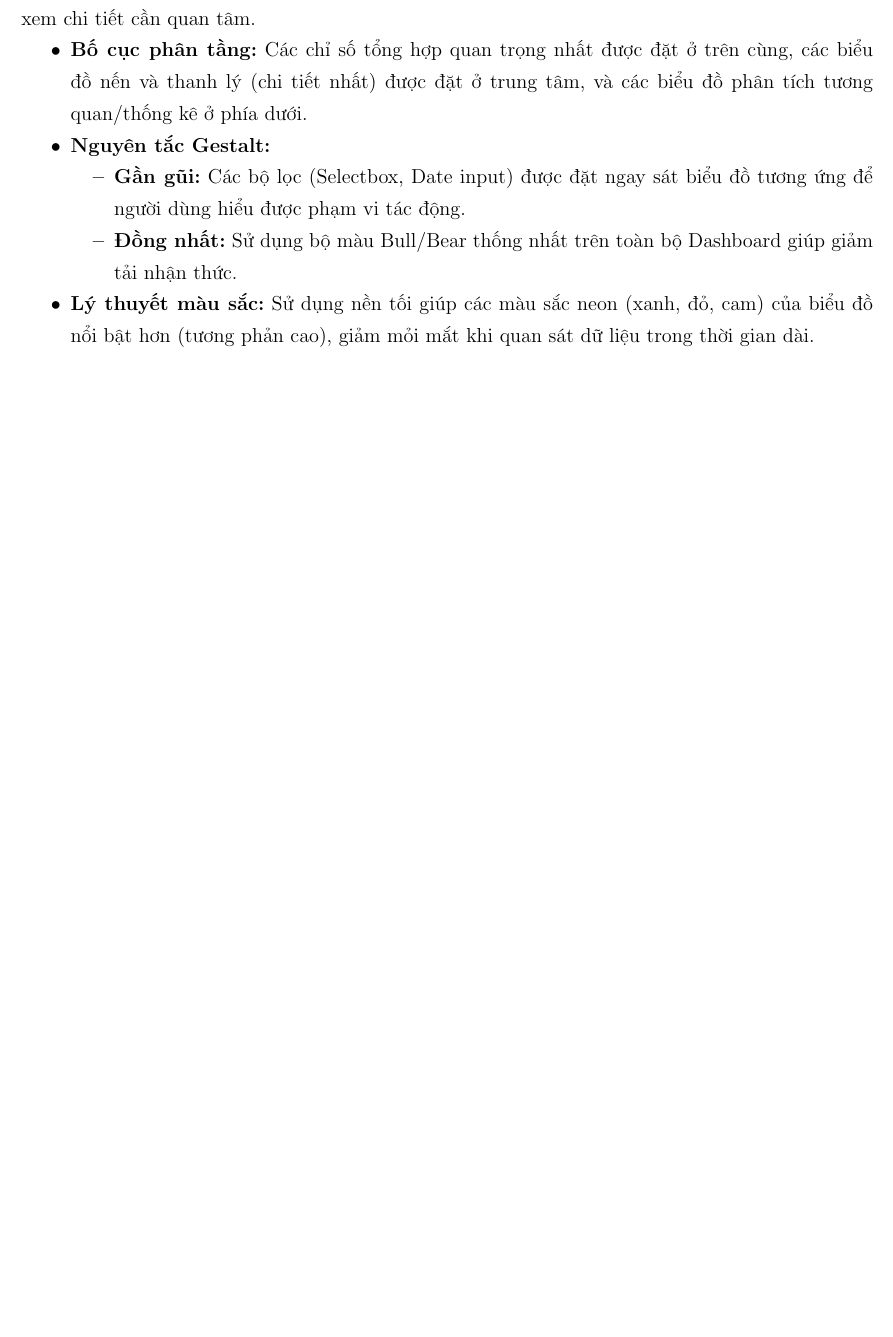
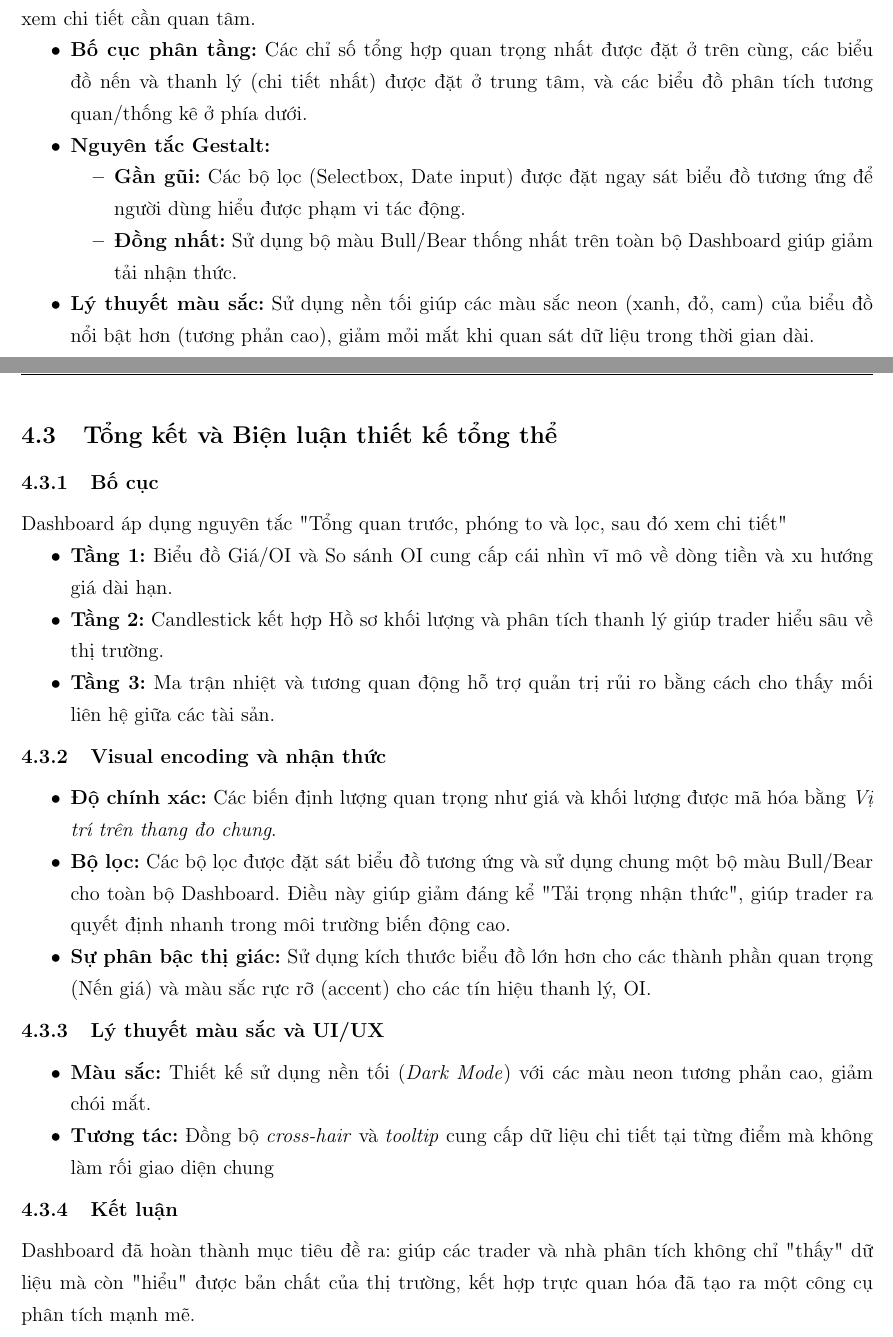
Before and after one commit to n3sfan/MidtermDVReport, a LaTeX document (main.tex, which reads content/section/04.tex): part of page 15 of 16 before the commit and two parts of pages 15 and 16 of 17 after it, the two joined at a grey line, cut so that both start at the same text, the shorter picture padded with empty space. Compiled offline with pdfLaTeX.

Commit message:
nhận xét

```diff
--- a/content/section/04.tex
+++ b/content/section/04.tex
@@ -164,3 +164,29 @@ Dashboard được thiết kế theo nguyên tắc: tổng quan trước, phóng
     \end{itemize}
     \item \textbf{Lý thuyết màu sắc:} Sử dụng nền tối giúp các màu sắc neon (xanh, đỏ, cam) của biểu đồ nổi bật hơn (tương phản cao), giảm mỏi mắt khi quan sát dữ liệu trong thời gian dài.
 \end{itemize}
+
+\subsection{Tổng kết và Biện luận thiết kế tổng thể}
+
+\subsubsection{Bố cục}
+Dashboard áp dụng nguyên tắc "Tổng quan trước, phóng to và lọc, sau đó xem chi tiết"
+\begin{itemize}
+    \item \textbf{Tầng 1:} Biểu đồ Giá/OI và So sánh OI cung cấp cái nhìn vĩ mô về dòng tiền và xu hướng giá dài hạn.
+    \item \textbf{Tầng 2:} Candlestick kết hợp Hồ sơ khối lượng và phân tích thanh lý giúp trader hiểu sâu về thị trường.
+    \item \textbf{Tầng 3:} Ma trận nhiệt và tương quan động hỗ trợ quản trị rủi ro bằng cách cho thấy mối liên hệ giữa các tài sản.
+\end{itemize}
+
+\subsubsection{Visual encoding và nhận thức}
+\begin{itemize}
+    \item \textbf{Độ chính xác:} Các biến định lượng quan trọng như giá và khối lượng được mã hóa bằng \textit{Vị trí trên thang đo chung}.
+    \item \textbf{Bộ lọc:} Các bộ lọc được đặt sát biểu đồ tương ứng và sử dụng chung một bộ màu Bull/Bear cho toàn bộ Dashboard. Điều này giúp giảm đáng kể "Tải trọng nhận thức", giúp trader ra quyết định nhanh trong môi trường biến động cao.
+    \item \textbf{Sự phân bậc thị giác:} Sử dụng kích thước biểu đồ lớn hơn cho các thành phần quan trọng (Nến giá) và màu sắc rực rỡ (accent) cho các tín hiệu thanh lý, OI.
+\end{itemize}
+
+\subsubsection{Lý thuyết màu sắc và UI/UX}
+\begin{itemize}
+    \item \textbf{Màu sắc:} Thiết kế sử dụng nền tối (\textit{Dark Mode}) với các màu neon tương phản cao, giảm chói mắt.
+    \item \textbf{Tương tác:} Đồng bộ \textit{cross-hair} và \textit{tooltip} cung cấp dữ liệu chi tiết tại từng điểm mà không làm rối giao diện chung
+\end{itemize}
+
+\subsubsection{Kết luận}
+Dashboard đã hoàn thành mục tiêu đề ra: giúp các trader và nhà phân tích không chỉ "thấy" dữ liệu mà còn "hiểu" được bản chất của thị trường, kết hợp trực quan hóa đã tạo ra một công cụ phân tích mạnh mẽ.
```
